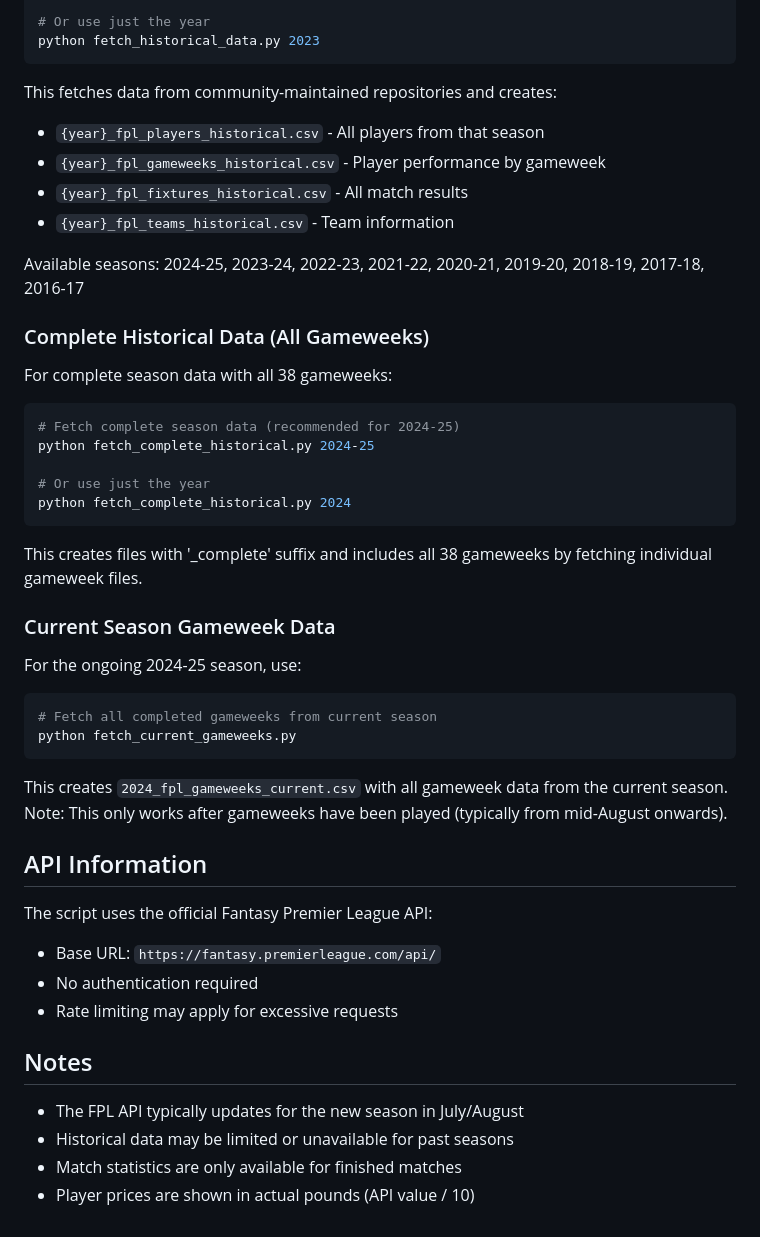
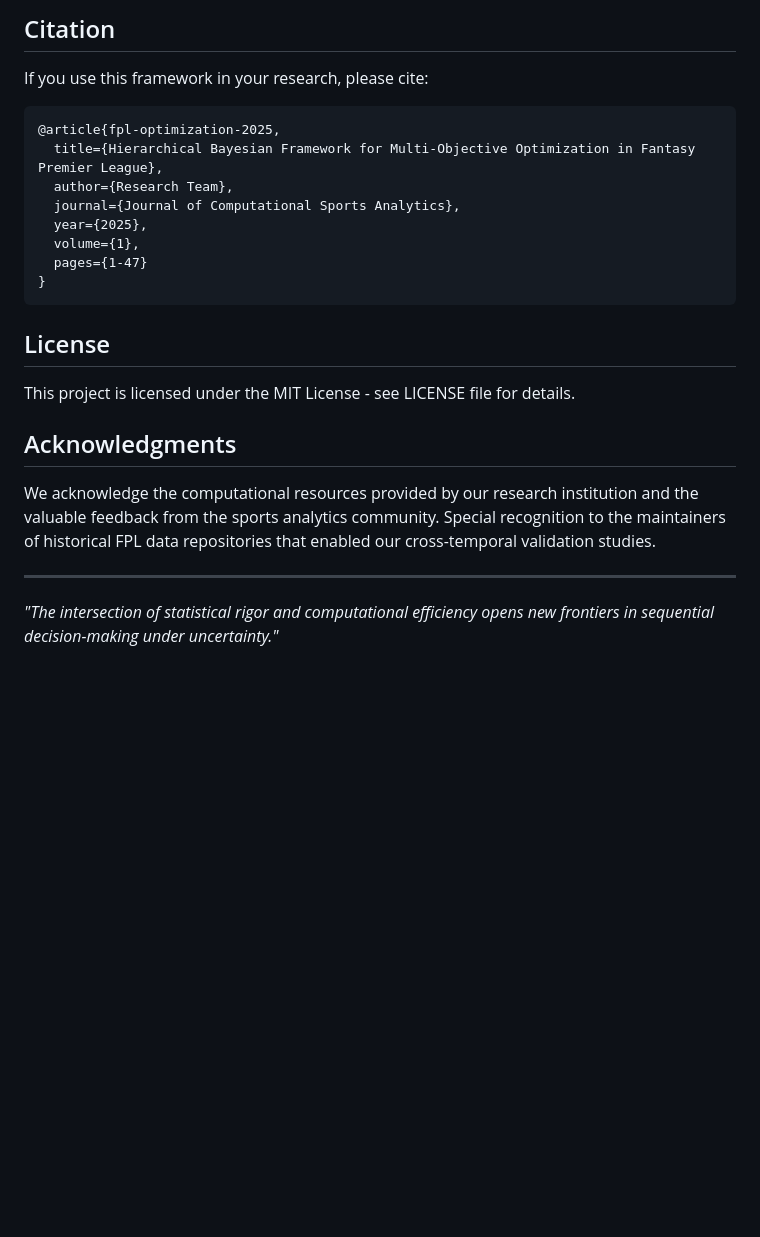
Before and after one commit to tuanthi/fpl-optimization, a Markdown page: README.md, the part around the change printed below. GitHub-like rendering; blank space fills up the shorter version.

````diff
--- a/README.md
+++ b/README.md
@@ -102,52 +116,26 @@ python fetch_historical_data.py 2023-24
 
-# Or use just the year
-python fetch_historical_data.py 2023
+## Citation
+
+If you use this framework in your research, please cite:
+```bibtex
+@article{fpl-optimization-2025,
+  title={Hierarchical Bayesian Framework for Multi-Objective Optimization in Fantasy Premier League},
+  author={Research Team},
+  journal={Journal of Computational Sports Analytics},
+  year={2025},
+  volume={1},
+  pages={1-47}
+}
 ```
 
-This fetches data from community-maintained repositories and creates:
-- `{year}_fpl_players_historical.csv` - All players from that season
-- `{year}_fpl_gameweeks_historical.csv` - Player performance by gameweek
-- `{year}_fpl_fixtures_historical.csv` - All match results
-- `{year}_fpl_teams_historical.csv` - Team information
+## License
 
-Available seasons: 2024-25, 2023-24, 2022-23, 2021-22, 2020-21, 2019-20, 2018-19, 2017-18, 2016-17
+This project is licensed under the MIT License - see LICENSE file for details.
 
-### Complete Historical Data (All Gameweeks)
+## Acknowledgments
 
-For complete season data with all 38 gameweeks:
+We acknowledge the computational resources provided by our research institution and the valuable feedback from the sports analytics community. Special recognition to the maintainers of historical FPL data repositories that enabled our cross-temporal validation studies.
 
-```bash
-# Fetch complete season data (recommended for 2024-25)
-python fetch_complete_historical.py 2024-25
+---
 
-# Or use just the year
-python fetch_complete_historical.py 2024
-```
-
-This creates files with '_complete' suffix and includes all 38 gameweeks by fetching individual gameweek files.
-
-### Current Season Gameweek Data
-
-For the ongoing 2024-25 season, use:
-
-```bash
-# Fetch all completed gameweeks from current season
-python fetch_current_gameweeks.py
-```
-
-This creates `2024_fpl_gameweeks_current.csv` with all gameweek data from the current season.
-Note: This only works after gameweeks have been played (typically from mid-August onwards).
-
-## API Information
-
-The script uses the official Fantasy Premier League API:
-- Base URL: `https://fantasy.premierleague.com/api/`
-- No authentication required
-- Rate limiting may apply for excessive requests
-
-## Notes
-
-- The FPL API typically updates for the new season in July/August
-- Historical data may be limited or unavailable for past seasons
-- Match statistics are only available for finished matches
-- Player prices are shown in actual pounds (API value / 10)
+*"The intersection of statistical rigor and computational efficiency opens new frontiers in sequential decision-making under uncertainty."*
````
Also changed, not shown: other parts of README.md (+91 -77 lines).
